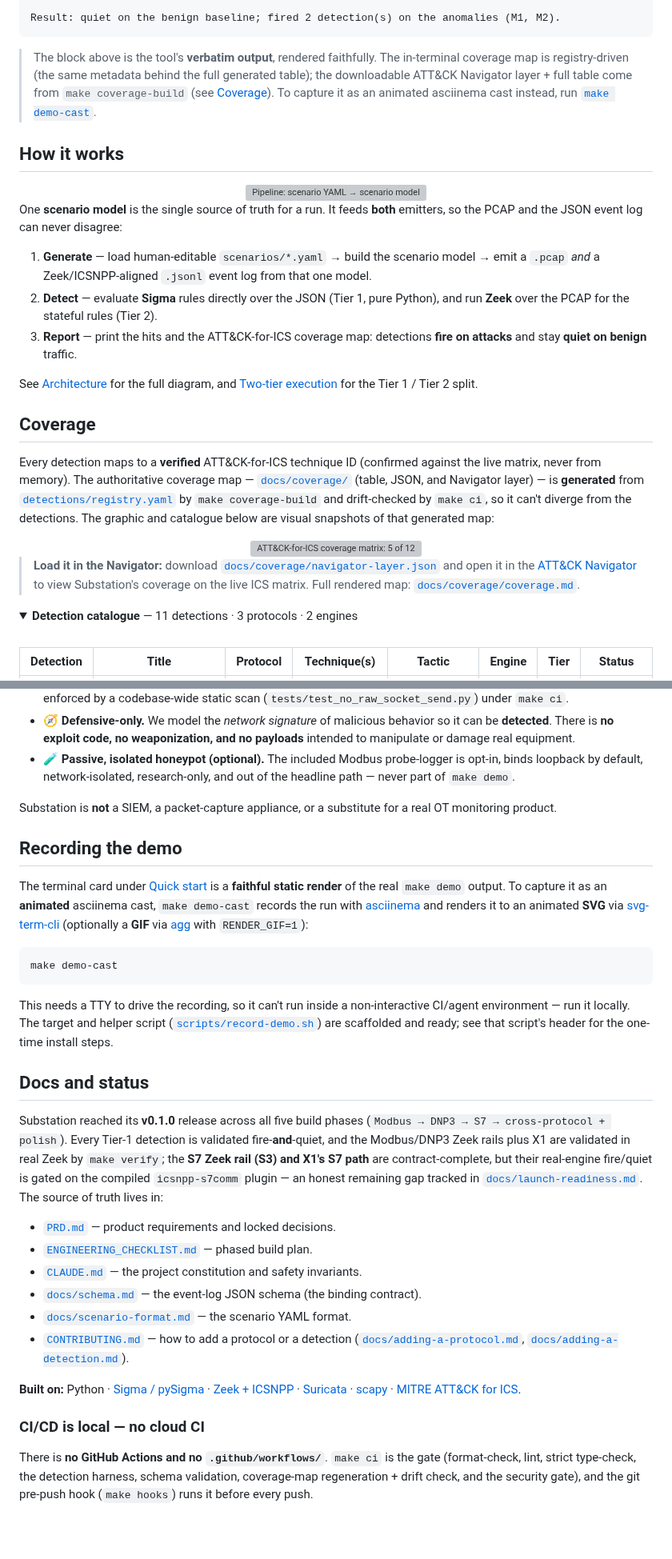
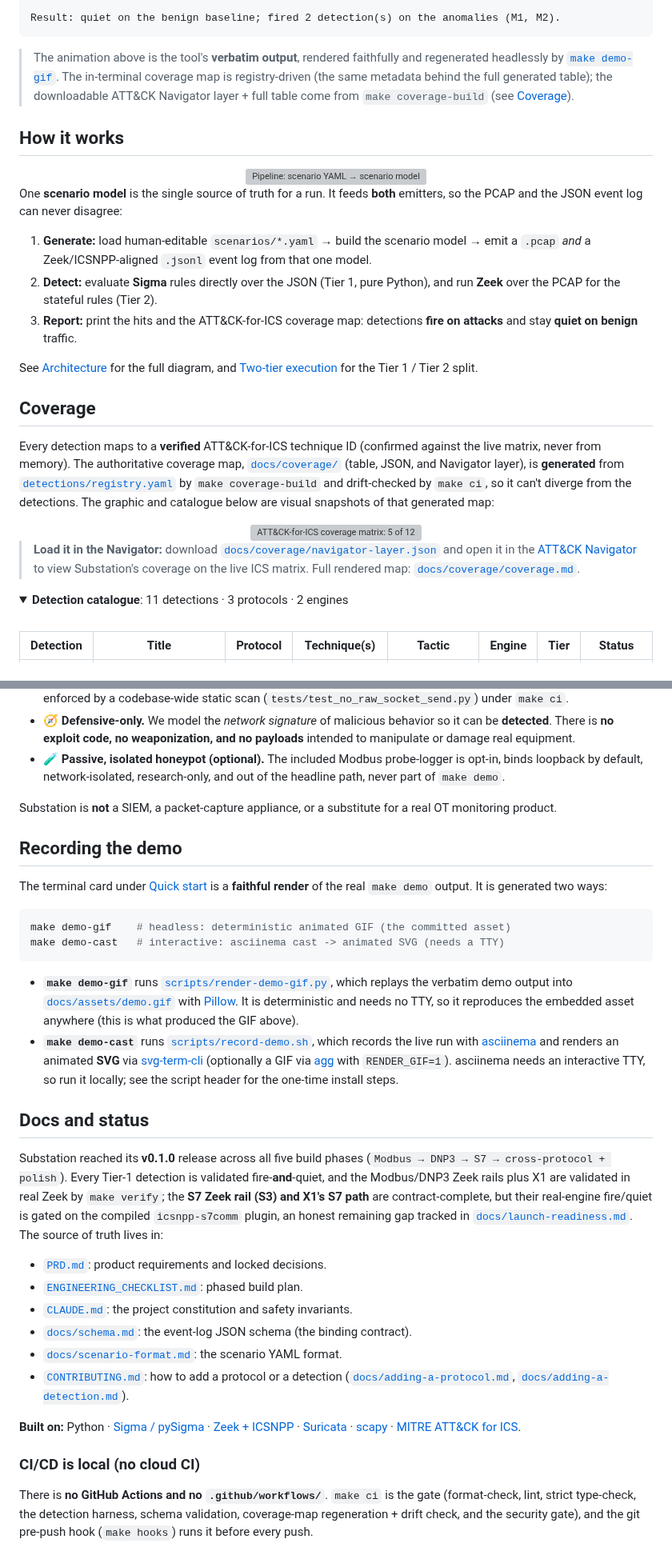
Before and after one commit to NotACop38/SubStation, a Markdown page: README.md, 2 parts joined by grey strips. Shown at 80% size. GitHub-like rendering; folded sections open; blank space fills up the shorter version; grey boxes are pictures that could not be loaded.

````diff
--- a/README.md
+++ b/README.md
@@ -103,11 +103,11 @@ Result: quiet on the benign baseline; fired 2 detection(s) on the anomalies (M1,
 
 </details>
 
-> The block above is the tool's **verbatim output**, rendered faithfully. The
-> in-terminal coverage map is registry-driven (the same metadata behind the full
-> generated table); the downloadable ATT&CK Navigator layer + full table come from
-> `make coverage-build` (see [Coverage](#coverage)). To capture it as an animated
-> asciinema cast instead, run [`make demo-cast`](#recording-the-demo).
+> The animation above is the tool's **verbatim output**, rendered faithfully and
+> regenerated headlessly by [`make demo-gif`](#recording-the-demo). The in-terminal
+> coverage map is registry-driven (the same metadata behind the full generated
+> table); the downloadable ATT&CK Navigator layer + full table come from
+> `make coverage-build` (see [Coverage](#coverage)).
 
 ## How it works
 
@@ -118,11 +118,11 @@ Result: quiet on the benign baseline; fired 2 detection(s) on the anomalies (M1,
 One **scenario model** is the single source of truth for a run. It feeds **both**
 emitters, so the PCAP and the JSON event log can never disagree:
 
-1. **Generate** — load human-editable `scenarios/*.yaml` → build the scenario model
+1. **Generate:** load human-editable `scenarios/*.yaml` → build the scenario model
    → emit a `.pcap` *and* a Zeek/ICSNPP-aligned `.jsonl` event log from that one model.
-2. **Detect** — evaluate **Sigma** rules directly over the JSON (Tier 1, pure Python),
+2. **Detect:** evaluate **Sigma** rules directly over the JSON (Tier 1, pure Python),
    and run **Zeek** over the PCAP for the stateful rules (Tier 2).
-3. **Report** — print the hits and the ATT&CK-for-ICS coverage map: detections
+3. **Report:** print the hits and the ATT&CK-for-ICS coverage map: detections
    **fire on attacks** and stay **quiet on benign** traffic.
 
 See [Architecture](#architecture) for the full diagram, and
@@ -131,8 +131,8 @@ See [Architecture](#architecture) for the full diagram, and
 ## Coverage
 
 Every detection maps to a **verified** ATT&CK-for-ICS technique ID (confirmed
-against the live matrix, never from memory). The authoritative coverage map —
-[`docs/coverage/`](docs/coverage/) (table, JSON, and Navigator layer) — is
+against the live matrix, never from memory). The authoritative coverage map,
+[`docs/coverage/`](docs/coverage/) (table, JSON, and Navigator layer), is
 **generated** from [`detections/registry.yaml`](detections/registry.yaml) by
 `make coverage-build` and drift-checked by `make ci`, so it can't diverge from the
 detections. The graphic and catalogue below are visual snapshots of that generated map:
@@ -148,7 +148,7 @@ detections. The graphic and catalogue below are visual snapshots of that generat
 > [`docs/coverage/coverage.md`](docs/coverage/coverage.md).
 
 <details open>
-<summary><b>Detection catalogue</b> — 11 detections · 3 protocols · 2 engines</summary>
+<summary><b>Detection catalogue</b>: 11 detections · 3 protocols · 2 engines</summary>
 
 <br/>
 
@@ -255,28 +255,31 @@ here and enforced in code and tests.
   intended to manipulate or damage real equipment.
 - 🧪 **Passive, isolated honeypot (optional).** The included Modbus probe-logger is
   opt-in, binds loopback by default, network-isolated, research-only, and out of the
-  headline path — never part of `make demo`.
+  headline path, never part of `make demo`.
 
 Substation is **not** a SIEM, a packet-capture appliance, or a substitute for a real
 OT monitoring product.
 
 ## Recording the demo
 
-The terminal card under [Quick start](#quick-start) is a **faithful static render**
-of the real `make demo` output. To capture it as an **animated** asciinema cast,
-`make demo-cast` records the run with [asciinema](https://asciinema.org/) and renders
-it to an animated **SVG** via [svg-term-cli](https://github.com/marionebl/svg-term-cli)
-(optionally a **GIF** via [agg](https://github.com/asciinema/agg) with
-`RENDER_GIF=1`):
+The terminal card under [Quick start](#quick-start) is a **faithful render** of the
+real `make demo` output. It is generated two ways:
 
 ```sh
-make demo-cast
+make demo-gif    # headless: deterministic animated GIF (the committed asset)
+make demo-cast   # interactive: asciinema cast -> animated SVG (needs a TTY)
 ```
 
-This needs a TTY to drive the recording, so it can't run inside a non-interactive
-CI/agent environment — run it locally. The target and helper script
-([`scripts/record-demo.sh`](scripts/record-demo.sh)) are scaffolded and ready; see
-that script's header for the one-time install steps.
+- **`make demo-gif`** runs [`scripts/render-demo-gif.py`](scripts/render-demo-gif.py),
+  which replays the verbatim demo output into [`docs/assets/demo.gif`](docs/assets/demo.gif)
+  with [Pillow](https://python-pillow.org/). It is deterministic and needs no TTY, so
+  it reproduces the embedded asset anywhere (this is what produced the GIF above).
+- **`make demo-cast`** runs [`scripts/record-demo.sh`](scripts/record-demo.sh), which
+  records the live run with [asciinema](https://asciinema.org/) and renders an animated
+  **SVG** via [svg-term-cli](https://github.com/marionebl/svg-term-cli) (optionally a
+  GIF via [agg](https://github.com/asciinema/agg) with `RENDER_GIF=1`). asciinema needs
+  an interactive TTY, so run it locally; see the script header for the one-time install
+  steps.
 
 ## Docs and status
 
@@ -284,16 +287,16 @@ Substation reached its **v0.1.0** release across all five build phases
 (`Modbus → DNP3 → S7 → cross-protocol + polish`). Every Tier-1 detection is validated
 fire-**and**-quiet, and the Modbus/DNP3 Zeek rails plus X1 are validated in real Zeek
 by `make verify`; the **S7 Zeek rail (S3) and X1's S7 path** are contract-complete, but
-their real-engine fire/quiet is gated on the compiled `icsnpp-s7comm` plugin — an honest
+their real-engine fire/quiet is gated on the compiled `icsnpp-s7comm` plugin, an honest
 remaining gap tracked in [`docs/launch-readiness.md`](docs/launch-readiness.md). The
 source of truth lives in:
 
-- [`PRD.md`](PRD.md) — product requirements and locked decisions.
-- [`ENGINEERING_CHECKLIST.md`](ENGINEERING_CHECKLIST.md) — phased build plan.
-- [`CLAUDE.md`](CLAUDE.md) — the project constitution and safety invariants.
-- [`docs/schema.md`](docs/schema.md) — the event-log JSON schema (the binding contract).
-- [`docs/scenario-format.md`](docs/scenario-format.md) — the scenario YAML format.
-- [`CONTRIBUTING.md`](CONTRIBUTING.md) — how to add a protocol or a detection
+- [`PRD.md`](PRD.md): product requirements and locked decisions.
+- [`ENGINEERING_CHECKLIST.md`](ENGINEERING_CHECKLIST.md): phased build plan.
+- [`CLAUDE.md`](CLAUDE.md): the project constitution and safety invariants.
+- [`docs/schema.md`](docs/schema.md): the event-log JSON schema (the binding contract).
+- [`docs/scenario-format.md`](docs/scenario-format.md): the scenario YAML format.
+- [`CONTRIBUTING.md`](CONTRIBUTING.md): how to add a protocol or a detection
   ([`docs/adding-a-protocol.md`](docs/adding-a-protocol.md),
   [`docs/adding-a-detection.md`](docs/adding-a-detection.md)).
 
@@ -302,7 +305,7 @@ source of truth lives in:
 [Suricata](https://suricata.io/) · [scapy](https://scapy.net/) ·
 [MITRE ATT&CK for ICS](https://attack.mitre.org/matrices/ics/).
 
-### CI/CD is local — no cloud CI
+### CI/CD is local (no cloud CI)
 
 There is **no GitHub Actions and no `.github/workflows/`**. `make ci` is the gate
 (format-check, lint, strict type-check, the detection harness, schema validation,
````
Also changed, not shown: other parts of README.md (+15 -15 lines), docs/assets/demo.gif (added), 6 other files.
